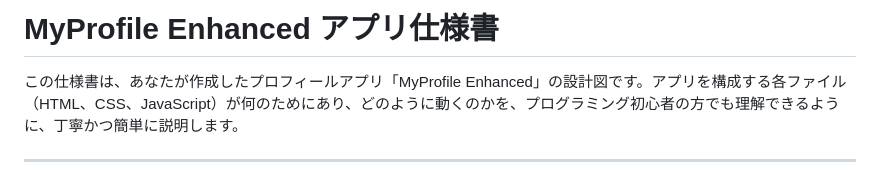
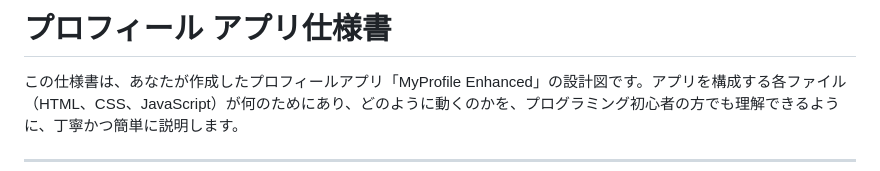
Before and after one commit to kiso-12/profile-app, a Markdown page: profile_spec.md, the part around the change. Rendered like a GitHub page.

```diff
--- a/profile_spec.md
+++ b/profile_spec.md
@@ -1,4 +1,4 @@
-# MyProfile Enhanced アプリ仕様書
+# プロフィール アプリ仕様書
 
 この仕様書は、あなたが作成したプロフィールアプリ「MyProfile Enhanced」の設計図です。アプリを構成する各ファイル（HTML、CSS、JavaScript）が何のためにあり、どのように動くのかを、プログラミング初心者の方でも理解できるように、丁寧かつ簡単に説明します。
 
```
